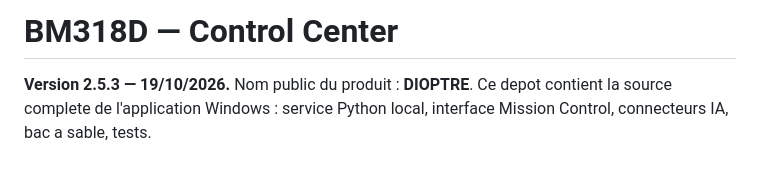
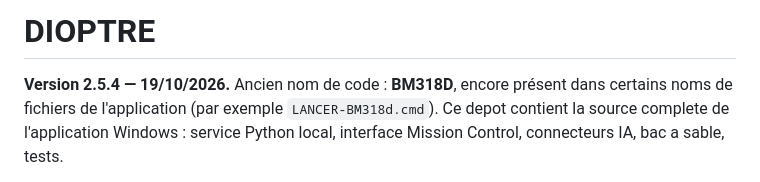
Before and after one commit to Louistdg/BM318D, a Markdown page: README.md, the part around the change. Rendered like a GitHub page.

Commit message:
README : titre DIOPTRE et version 2.5.4

```diff
--- a/README.md
+++ b/README.md
@@ -1,6 +1,6 @@
-# BM318D — Control Center
+# DIOPTRE
 
-**Version 2.5.3 — 19/10/2026.** Nom public du produit : **DIOPTRE**.
+**Version 2.5.4 — 19/10/2026.** Ancien nom de code : **BM318D**, encore présent dans certains noms de fichiers de l'application (par exemple `LANCER-BM318d.cmd`).
 Ce depot contient la source complete de l'application Windows : service Python
 local, interface Mission Control, connecteurs IA, bac a sable, tests.
 
```
